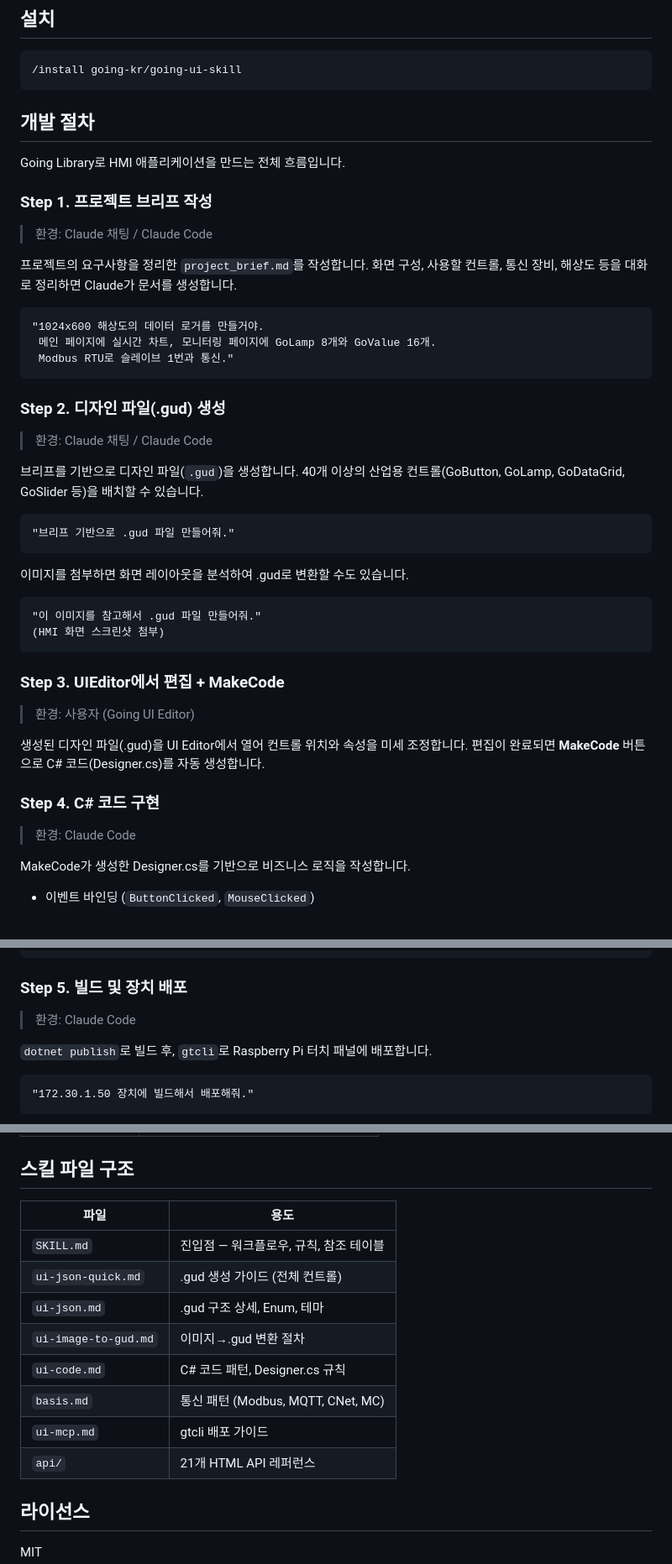
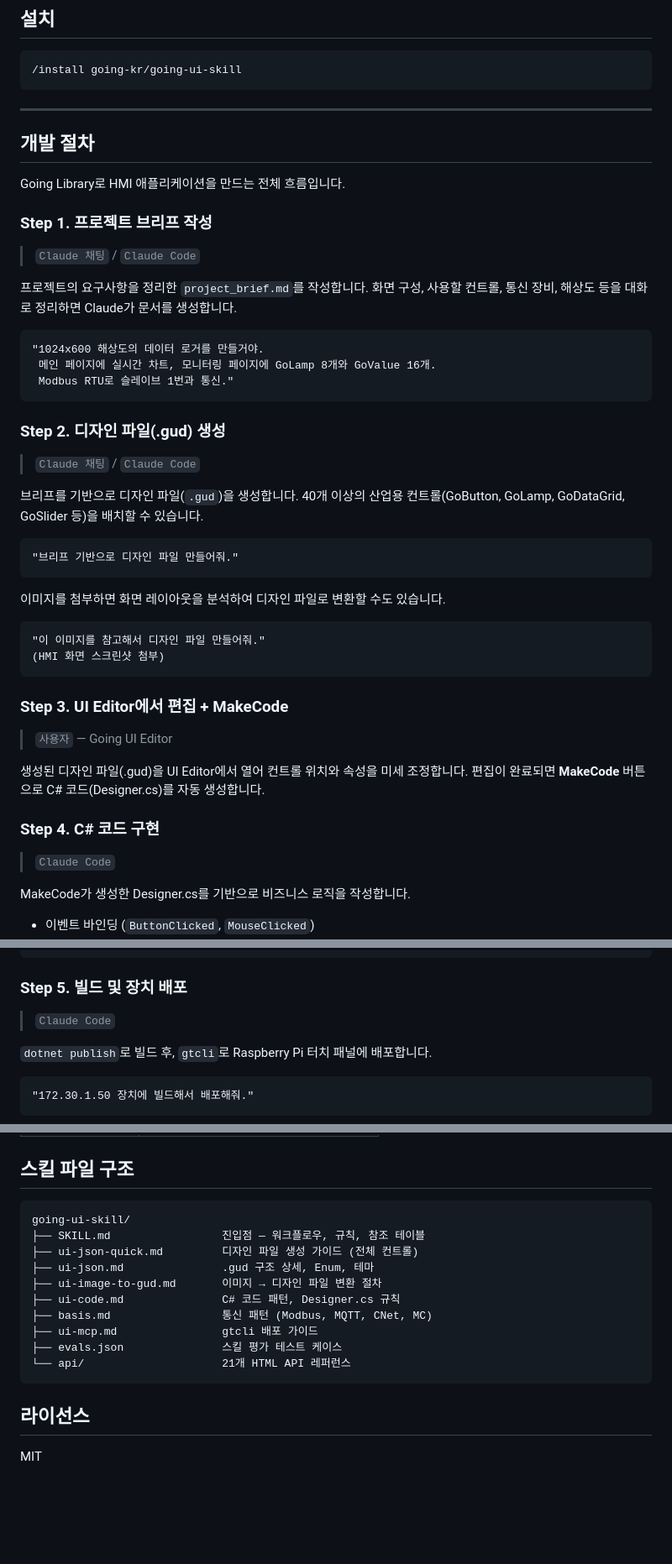
Before and after one commit to going-kr/going-ui-skill, a Markdown page: README.md, 3 parts joined by grey strips. Shown at 84% size. Drawn GitHub-style; blank space fills up the shorter version.

Commit message:
Update skill docs

````diff
--- a/README.md
+++ b/README.md
@@ -8,13 +22,14 @@
 /install going-kr/going-ui-skill
 ```
 
+---
+
 ## 개발 절차
 
 Going Library로 HMI 애플리케이션을 만드는 전체 흐름입니다.
 
 ### Step 1. 프로젝트 브리프 작성
-
-> 환경: Claude 채팅 / Claude Code
+> `Claude 채팅` / `Claude Code`
 
 프로젝트의 요구사항을 정리한 `project_brief.md`를 작성합니다.
 화면 구성, 사용할 컨트롤, 통신 장비, 해상도 등을 대화로 정리하면 Claude가 문서를 생성합니다.
@@ -26,33 +41,30 @@ Going Library로 HMI 애플리케이션을 만드는 전체 흐름입니다.
 ```
 
 ### Step 2. 디자인 파일(.gud) 생성
-
-> 환경: Claude 채팅 / Claude Code
+> `Claude 채팅` / `Claude Code`
 
 브리프를 기반으로 디자인 파일(`.gud`)을 생성합니다.
 40개 이상의 산업용 컨트롤(GoButton, GoLamp, GoDataGrid, GoSlider 등)을 배치할 수 있습니다.
 
 ```
-"브리프 기반으로 .gud 파일 만들어줘."
+"브리프 기반으로 디자인 파일 만들어줘."
 ```
 
-이미지를 첨부하면 화면 레이아웃을 분석하여 .gud로 변환할 수도 있습니다.
+이미지를 첨부하면 화면 레이아웃을 분석하여 디자인 파일로 변환할 수도 있습니다.
 
 ```
-"이 이미지를 참고해서 .gud 파일 만들어줘."
+"이 이미지를 참고해서 디자인 파일 만들어줘."
 (HMI 화면 스크린샷 첨부)
 ```
 
-### Step 3. UIEditor에서 편집 + MakeCode
-
-> 환경: 사용자 (Going UI Editor)
+### Step 3. UI Editor에서 편집 + MakeCode
+> `사용자` — Going UI Editor
 
 생성된 디자인 파일(.gud)을 UI Editor에서 열어 컨트롤 위치와 속성을 미세 조정합니다.
 편집이 완료되면 **MakeCode** 버튼으로 C# 코드(Designer.cs)를 자동 생성합니다.
 
 ### Step 4. C# 코드 구현
-
-> 환경: Claude Code
+> `Claude Code`
 
 MakeCode가 생성한 Designer.cs를 기반으로 비즈니스 로직을 작성합니다.
 
@@ -73,8 +85,7 @@ btnStart.ButtonClicked += (o, s) =>
 ```
 
 ### Step 5. 빌드 및 장치 배포
-
-> 환경: Claude Code
+> `Claude Code`
 
 `dotnet publish`로 빌드 후, `gtcli`로 Raspberry Pi 터치 패널에 배포합니다.
 
@@ -104,16 +115,18 @@ btnStart.ButtonClicked += (o, s) =>
 
 ## 스킬 파일 구조
 
-| 파일 | 용도 |
-|------|------|
-| `SKILL.md` | 진입점 — 워크플로우, 규칙, 참조 테이블 |
-| `ui-json-quick.md` | .gud 생성 가이드 (전체 컨트롤) |
-| `ui-json.md` | .gud 구조 상세, Enum, 테마 |
-| `ui-image-to-gud.md` | 이미지→.gud 변환 절차 |
-| `ui-code.md` | C# 코드 패턴, Designer.cs 규칙 |
-| `basis.md` | 통신 패턴 (Modbus, MQTT, CNet, MC) |
-| `ui-mcp.md` | gtcli 배포 가이드 |
-| `api/` | 21개 HTML API 레퍼런스 |
+```
+going-ui-skill/
+├── SKILL.md                 진입점 — 워크플로우, 규칙, 참조 테이블
+├── ui-json-quick.md         디자인 파일 생성 가이드 (전체 컨트롤)
+├── ui-json.md               .gud 구조 상세, Enum, 테마
+├── ui-image-to-gud.md       이미지 → 디자인 파일 변환 절차
+├── ui-code.md               C# 코드 패턴, Designer.cs 규칙
+├── basis.md                 통신 패턴 (Modbus, MQTT, CNet, MC)
+├── ui-mcp.md                gtcli 배포 가이드
+├── evals.json               스킬 평가 테스트 케이스
+└── api/                     21개 HTML API 레퍼런스
+```
 
 ## 라이선스
 
````
Also changed, not shown: other parts of README.md (+16 -2 lines).
